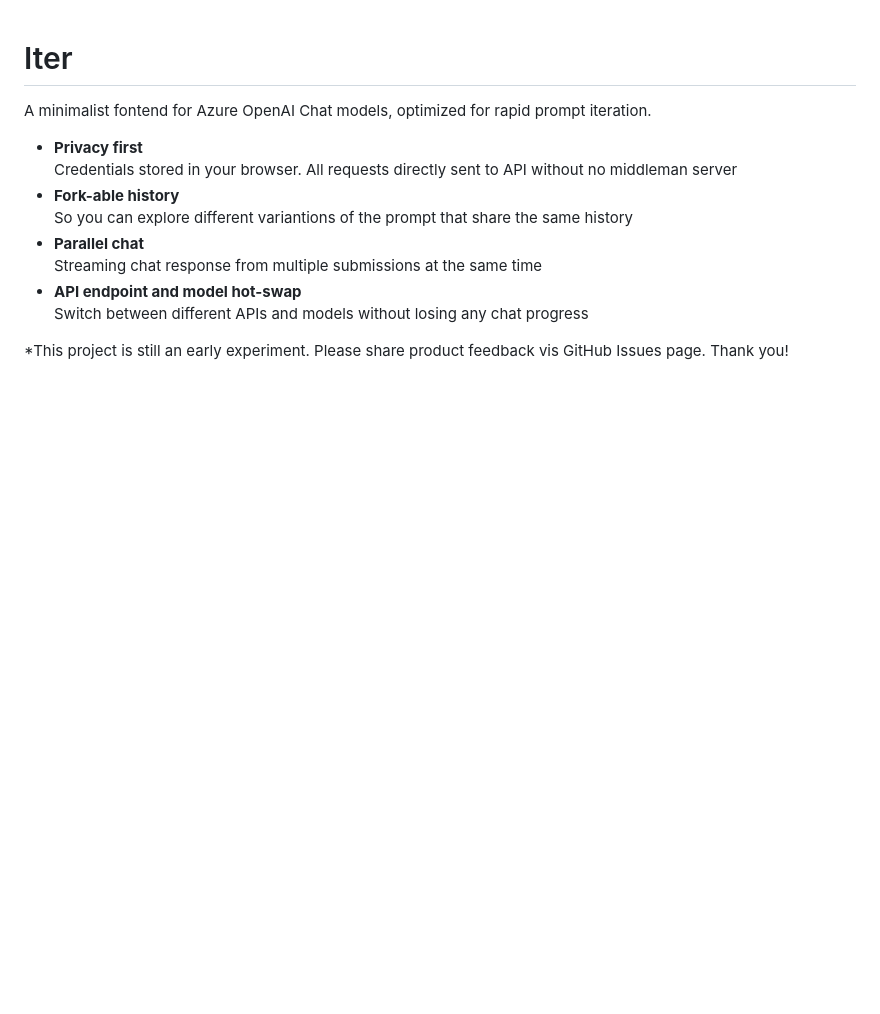
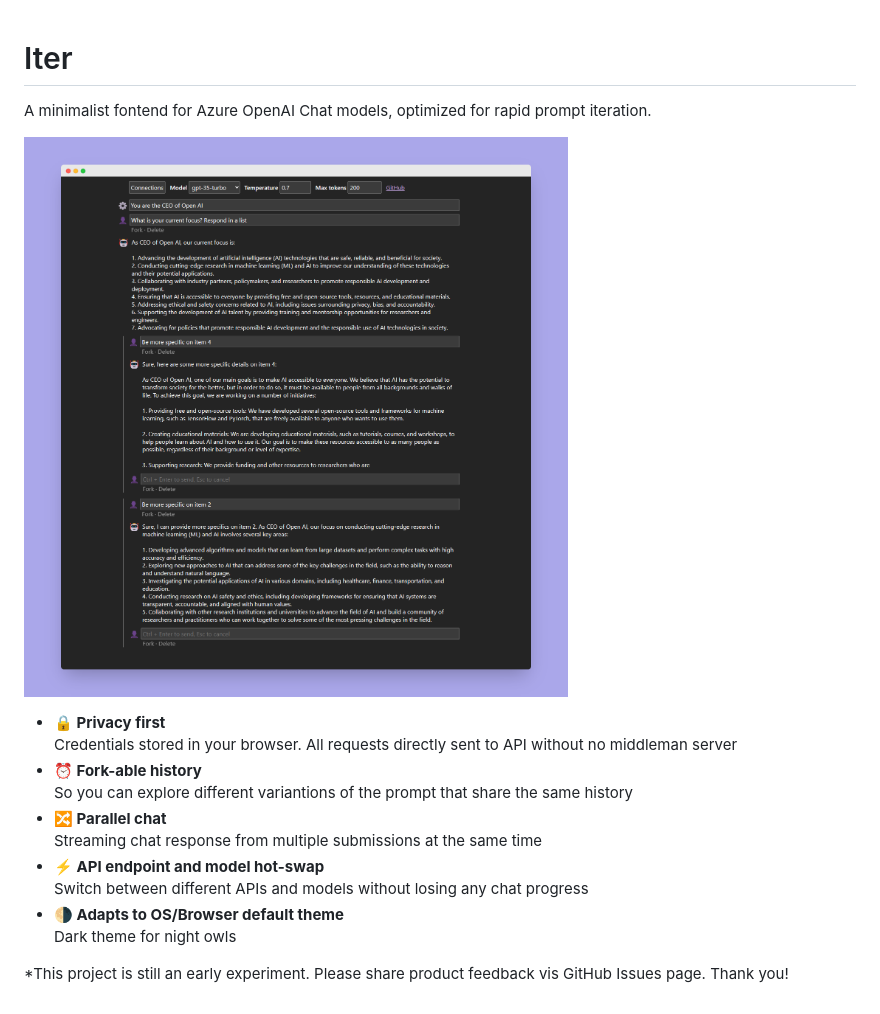
Before and after one commit to chuanqisun/iter, a Markdown page: README.md, the part around the change. Drawn GitHub-style; pictures changed too: designs/screenshots/ui-dark-v1.png (added); blank space fills up the shorter version.

```diff
--- a/README.md
+++ b/README.md
@@ -2,13 +2,17 @@
 
 A minimalist fontend for Azure OpenAI Chat models, optimized for rapid prompt iteration.
 
-- **Privacy first**
+![Screenshot](./designs/screenshots/ui-dark-v1.png)
+
+- **🔒 Privacy first**
   Credentials stored in your browser. All requests directly sent to API without no middleman server
-- **Fork-able history**
+- **⏰ Fork-able history**
   So you can explore different variantions of the prompt that share the same history
-- **Parallel chat**
+- **🔀 Parallel chat**
   Streaming chat response from multiple submissions at the same time
-- **API endpoint and model hot-swap**
+- **⚡ API endpoint and model hot-swap**
   Switch between different APIs and models without losing any chat progress
+- **🌗 Adapts to OS/Browser default theme**
+  Dark theme for night owls
 
 \*This project is still an early experiment. Please share product feedback vis GitHub Issues page. Thank you!
```
